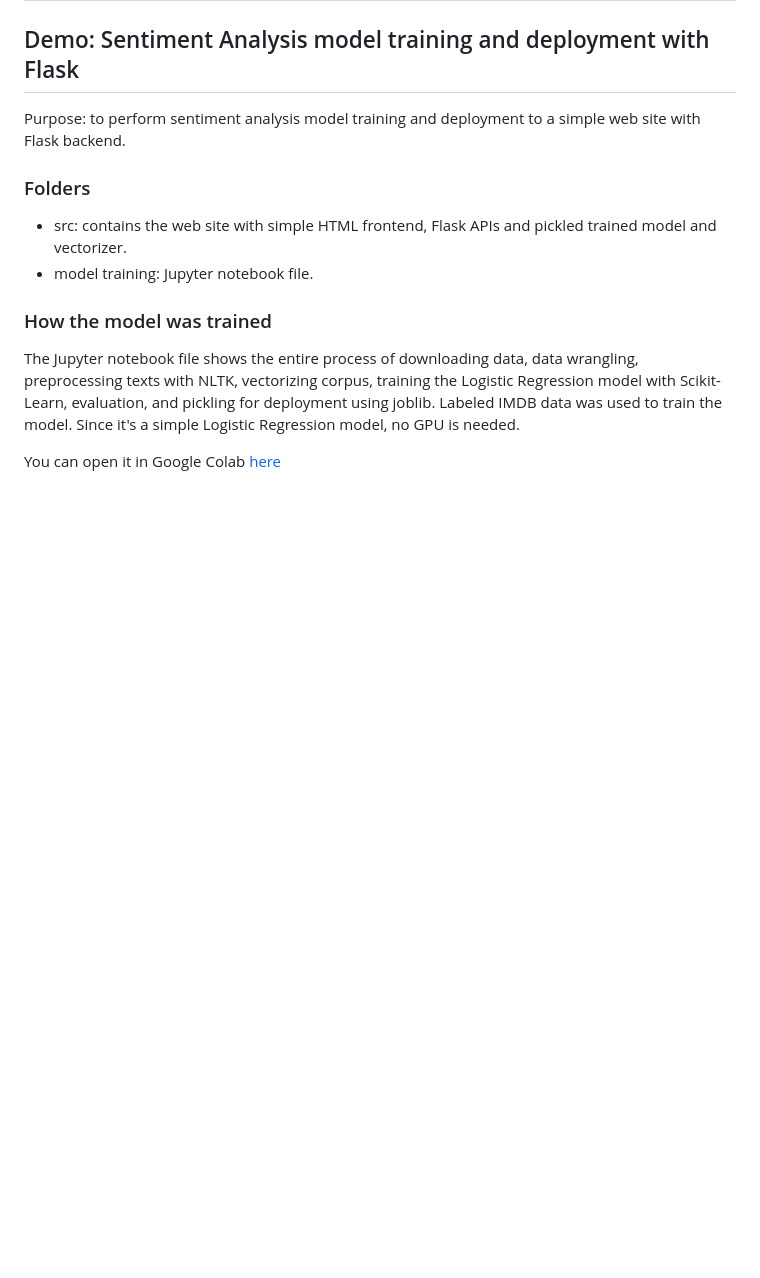
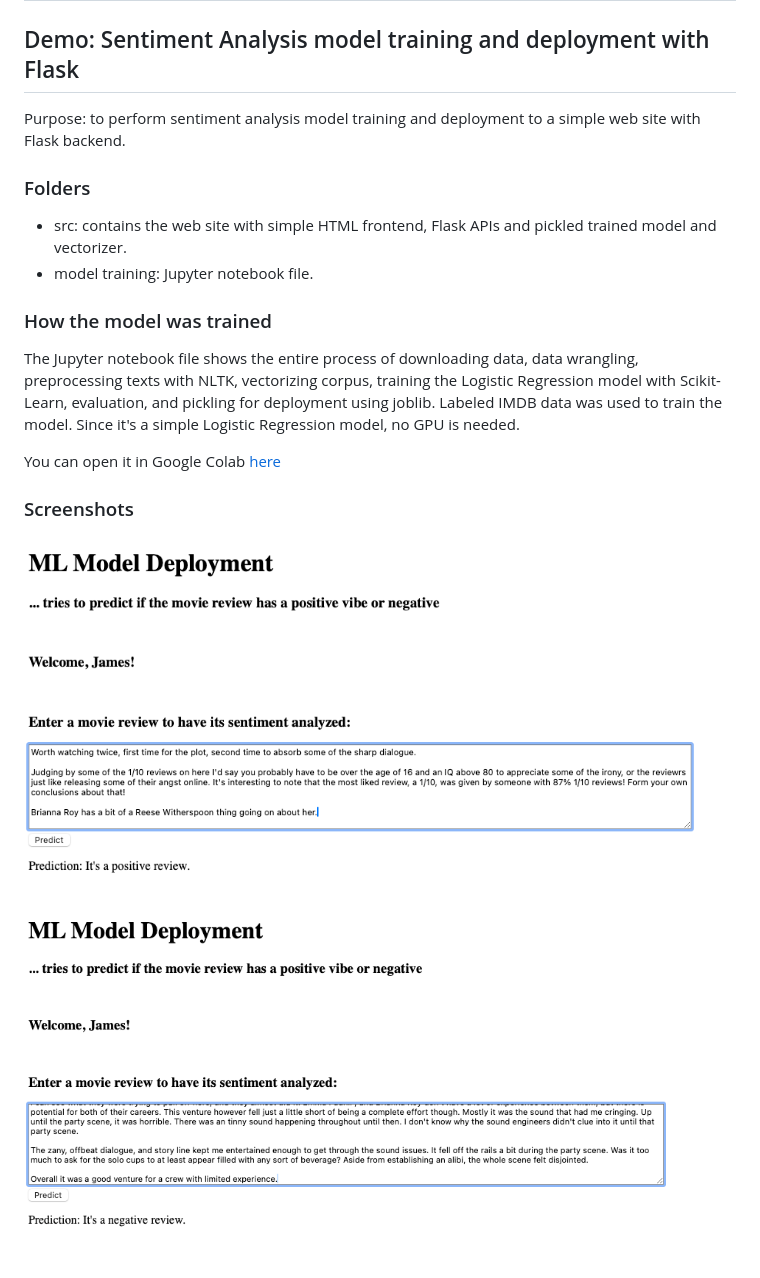
Before and after one commit to wayneike/SentimentAnalysis_Flask, a Markdown page: README.md, the part around the change. GitHub-like rendering; pictures changed too: images/Neg_review.png (added), images/Pos_review.png (added); blank space fills up the shorter version.

Commit message:
updated README with screenshots

```diff
--- a/README.md
+++ b/README.md
@@ -11,3 +11,7 @@ Purpose: to perform sentiment analysis model training and deployment to a simple
 The Jupyter notebook file shows the entire process of downloading data, data wrangling, preprocessing texts with NLTK, vectorizing corpus, training the Logistic Regression model with Scikit-Learn, evaluation, and pickling for deployment using joblib. Labeled IMDB data was used to train the model. Since it's a simple Logistic Regression model, no GPU is needed.
 
 You can open it in Google Colab [here](https://colab.research.google.com/github/wayneike/SentimentAnalysis_Flask/blob/main/Model%20Training/sentiment_analysis_imdb.ipynb#scrollTo=GmnX5qJH5AIM)
+
+### Screenshots
+![Positive](images/Pos_review.png "Positive response")
+![Negative](images/Neg_review.png "Negative response")
```
